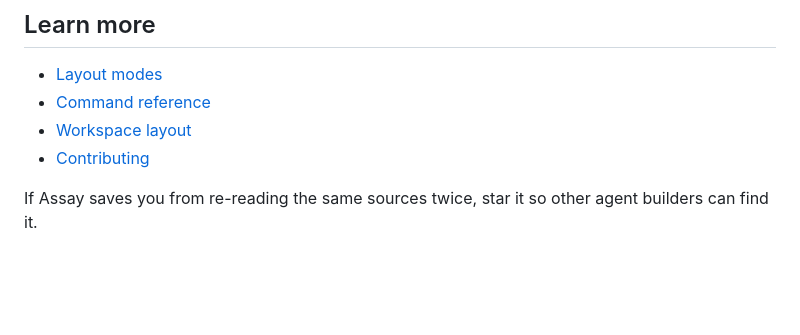
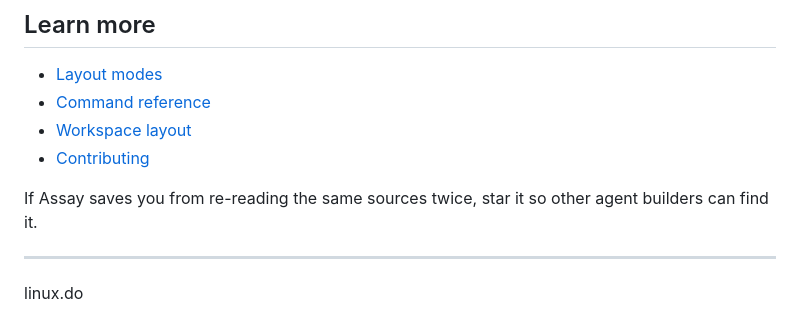
Before and after one commit to X-T-E-R/assay, a Markdown page: README.md, the part around the change. Rendered like a GitHub page; blank space fills up the shorter version.

Commit message:
Update README with additional resources

```diff
--- a/README.md
+++ b/README.md
@@ -123,3 +123,7 @@ Assay does not run a model for you, hide your files in a database, or ask you to
 - [Contributing](CONTRIBUTING.md)
 
 If Assay saves you from re-reading the same sources twice, star it so other agent builders can find it.
+
+---
+
+linux.do
```
